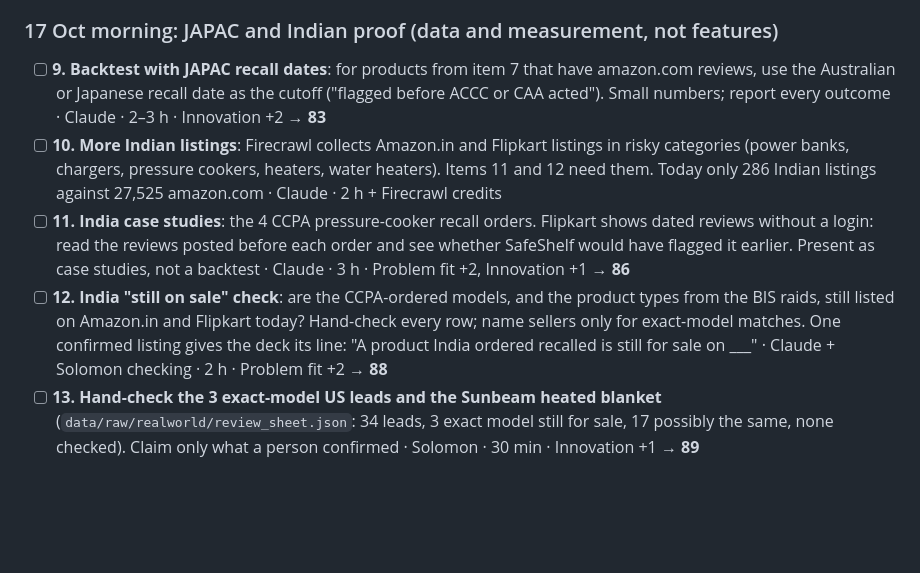
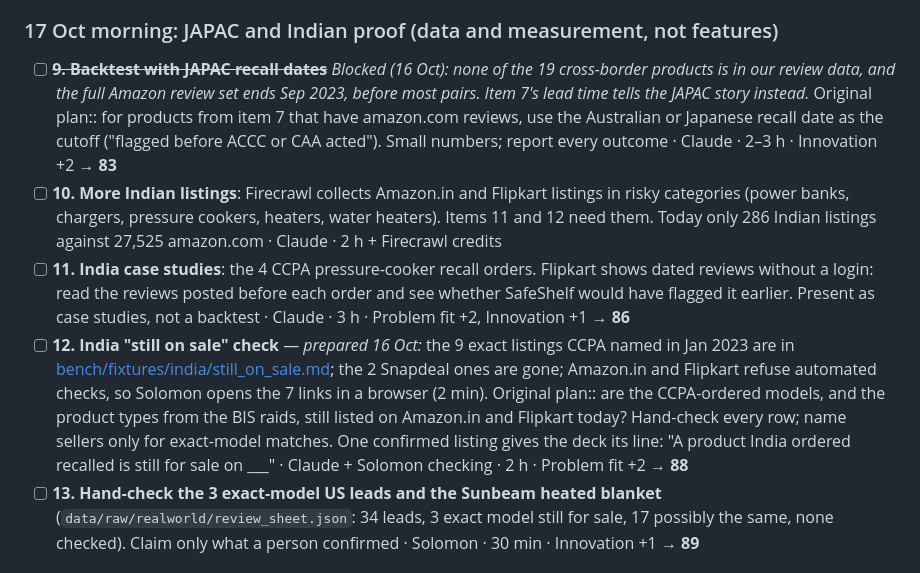
Before and after one commit to solomonwilsonr/all-builders, a Markdown page: checklist.md, the part around the change. Drawn GitHub-style; blank space fills up the shorter version.

Commit message:
Item 12 prepared: the 9 listings CCPA named in Jan 2023, automated status, sheet for a person to confirm; item 9 marked blocked (no review data for the cross-border products)
Co-Authored-By: WOZCODE <contact@withwoz.com>

```diff
--- a/checklist.md
+++ b/checklist.md
@@ -47,10 +47,10 @@ Each line: who · time · score points it adds. Tick it, then re-score ([Score](
 - [ ] **8. Re-test a real Amazon.in check**: it ran for minutes, then dropped. Probably the same 45 s worker sleep fixed in 2040f43; confirm on Amazon.in, because the video needs an Indian product that answers · Solomon · 15 min
 
 ### 17 Oct morning: JAPAC and Indian proof (data and measurement, not features)
-- [ ] **9. Backtest with JAPAC recall dates**: for products from item 7 that have amazon.com reviews, use the Australian or Japanese recall date as the cutoff ("flagged before ACCC or CAA acted"). Small numbers; report every outcome · Claude · 2–3 h · Innovation +2 → **83**
+- [ ] ~~**9. Backtest with JAPAC recall dates**~~ *Blocked (16 Oct): none of the 19 cross-border products is in our review data, and the full Amazon review set ends Sep 2023, before most pairs. Item 7's lead time tells the JAPAC story instead.* Original plan:: for products from item 7 that have amazon.com reviews, use the Australian or Japanese recall date as the cutoff ("flagged before ACCC or CAA acted"). Small numbers; report every outcome · Claude · 2–3 h · Innovation +2 → **83**
 - [ ] **10. More Indian listings**: Firecrawl collects Amazon.in and Flipkart listings in risky categories (power banks, chargers, pressure cookers, heaters, water heaters). Items 11 and 12 need them. Today only 286 Indian listings against 27,525 amazon.com · Claude · 2 h + Firecrawl credits
 - [ ] **11. India case studies**: the 4 CCPA pressure-cooker recall orders. Flipkart shows dated reviews without a login: read the reviews posted before each order and see whether SafeShelf would have flagged it earlier. Present as case studies, not a backtest · Claude · 3 h · Problem fit +2, Innovation +1 → **86**
-- [ ] **12. India "still on sale" check**: are the CCPA-ordered models, and the product types from the BIS raids, still listed on Amazon.in and Flipkart today? Hand-check every row; name sellers only for exact-model matches. One confirmed listing gives the deck its line: "A product India ordered recalled is still for sale on ___" · Claude + Solomon checking · 2 h · Problem fit +2 → **88**
+- [ ] **12. India "still on sale" check** — *prepared 16 Oct:* the 9 exact listings CCPA named in Jan 2023 are in [bench/fixtures/india/still_on_sale.md](bench/fixtures/india/still_on_sale.md); the 2 Snapdeal ones are gone; Amazon.in and Flipkart refuse automated checks, so Solomon opens the 7 links in a browser (2 min). Original plan:: are the CCPA-ordered models, and the product types from the BIS raids, still listed on Amazon.in and Flipkart today? Hand-check every row; name sellers only for exact-model matches. One confirmed listing gives the deck its line: "A product India ordered recalled is still for sale on ___" · Claude + Solomon checking · 2 h · Problem fit +2 → **88**
 - [ ] **13. Hand-check the 3 exact-model US leads and the Sunbeam heated blanket** (`data/raw/realworld/review_sheet.json`: 34 leads, 3 exact model still for sale, 17 possibly the same, none checked). Claim only what a person confirmed · Solomon · 30 min · Innovation +1 → **89**
 
 ### 17 Oct afternoon: the story
```
Also changed, not shown: 1 other file.
